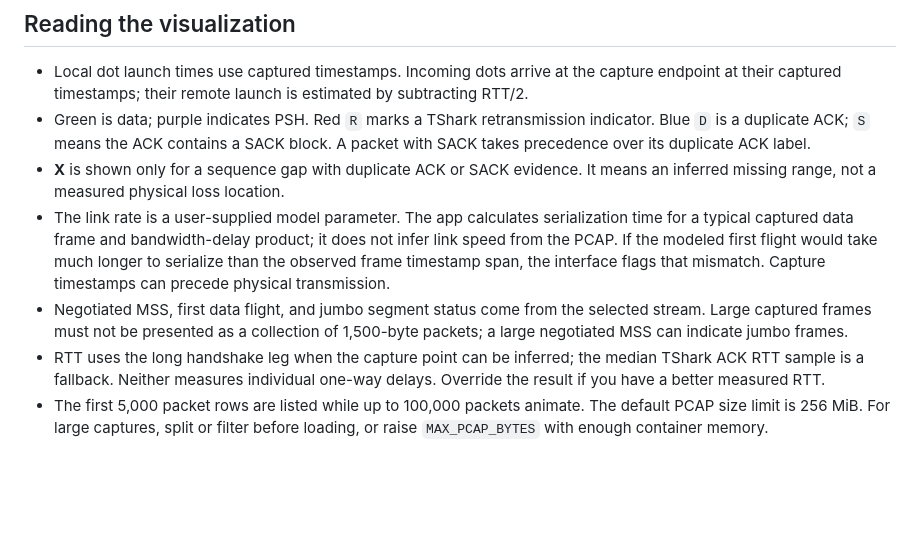
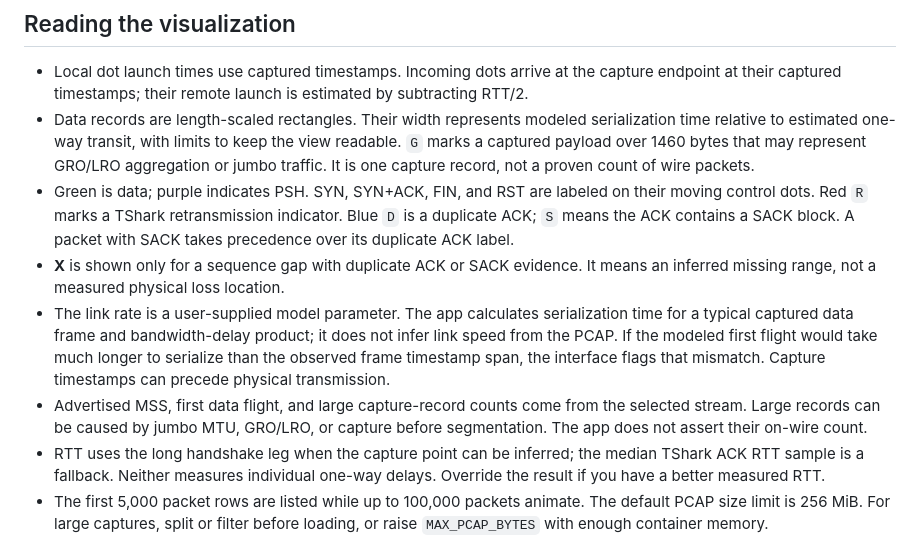
Before and after one commit to fcp999/PacketTrain, a Markdown page: README.md, the part around the change. Rendered like a GitHub page; blank space fills up the shorter version.

Commit message:
Render GRO capture records and all TCP control flags

```diff
--- a/README.md
+++ b/README.md
@@ -35,7 +35,13 @@ required.
 - Local dot launch times use captured timestamps. Incoming dots arrive at the
   capture endpoint at their captured timestamps; their remote launch is
   estimated by subtracting RTT/2.
-- Green is data; purple indicates PSH. Red `R` marks a TShark retransmission
+- Data records are length-scaled rectangles. Their width represents modeled
+  serialization time relative to estimated one-way transit, with limits to
+  keep the view readable. `G` marks a captured payload over 1460 bytes that
+  may represent GRO/LRO aggregation or jumbo traffic. It is one capture
+  record, not a proven count of wire packets.
+- Green is data; purple indicates PSH. SYN, SYN+ACK, FIN, and RST are labeled
+  on their moving control dots. Red `R` marks a TShark retransmission
   indicator. Blue `D` is a duplicate ACK; `S` means the ACK contains a SACK
   block. A packet with SACK takes precedence over its duplicate ACK label.
 - **X** is shown only for a sequence gap with duplicate ACK or SACK evidence.
@@ -46,9 +52,9 @@ required.
   flight would take much longer to serialize than the observed frame timestamp
   span, the interface flags that mismatch. Capture timestamps can precede
   physical transmission.
-- Negotiated MSS, first data flight, and jumbo segment status come from the
-  selected stream. Large captured frames must not be presented as a collection
-  of 1,500-byte packets; a large negotiated MSS can indicate jumbo frames.
+- Advertised MSS, first data flight, and large capture-record counts come from
+  the selected stream. Large records can be caused by jumbo MTU, GRO/LRO, or
+  capture before segmentation. The app does not assert their on-wire count.
 - RTT uses the long handshake leg when the capture point can be inferred; the
   median TShark ACK RTT sample is a fallback. Neither measures individual
   one-way delays. Override the result if you have a better measured RTT.
```
